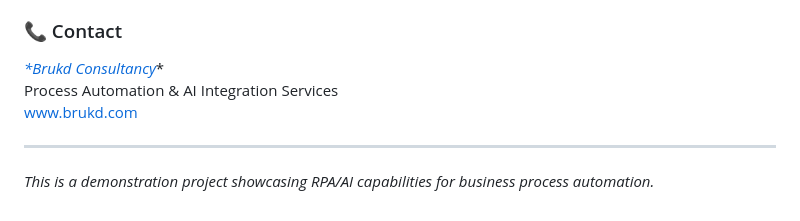
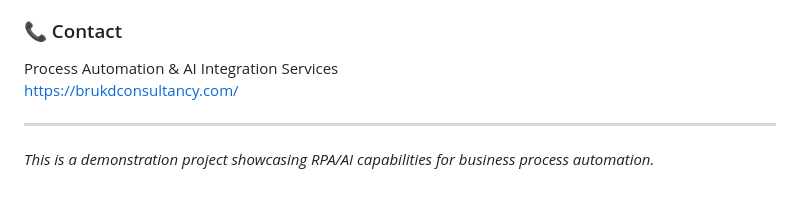
Before and after one commit to DanielDemoz/career-college-rpa-demo, a Markdown page: README.md, the part around the change. Drawn GitHub-style.

```diff
--- a/README.md
+++ b/README.md
@@ -119,9 +119,9 @@ streamlit run dashboard.py
 - Scalable solution ready for enrollment growth
 
 ### 📞 Contact
-*[*Brukd Consultancy](https://brukdconsultancy.com/)**
+
 Process Automation & AI Integration Services
-www.brukd.com
+https://brukdconsultancy.com/
 
 ---
 *This is a demonstration project showcasing RPA/AI capabilities for business process automation.*
```
